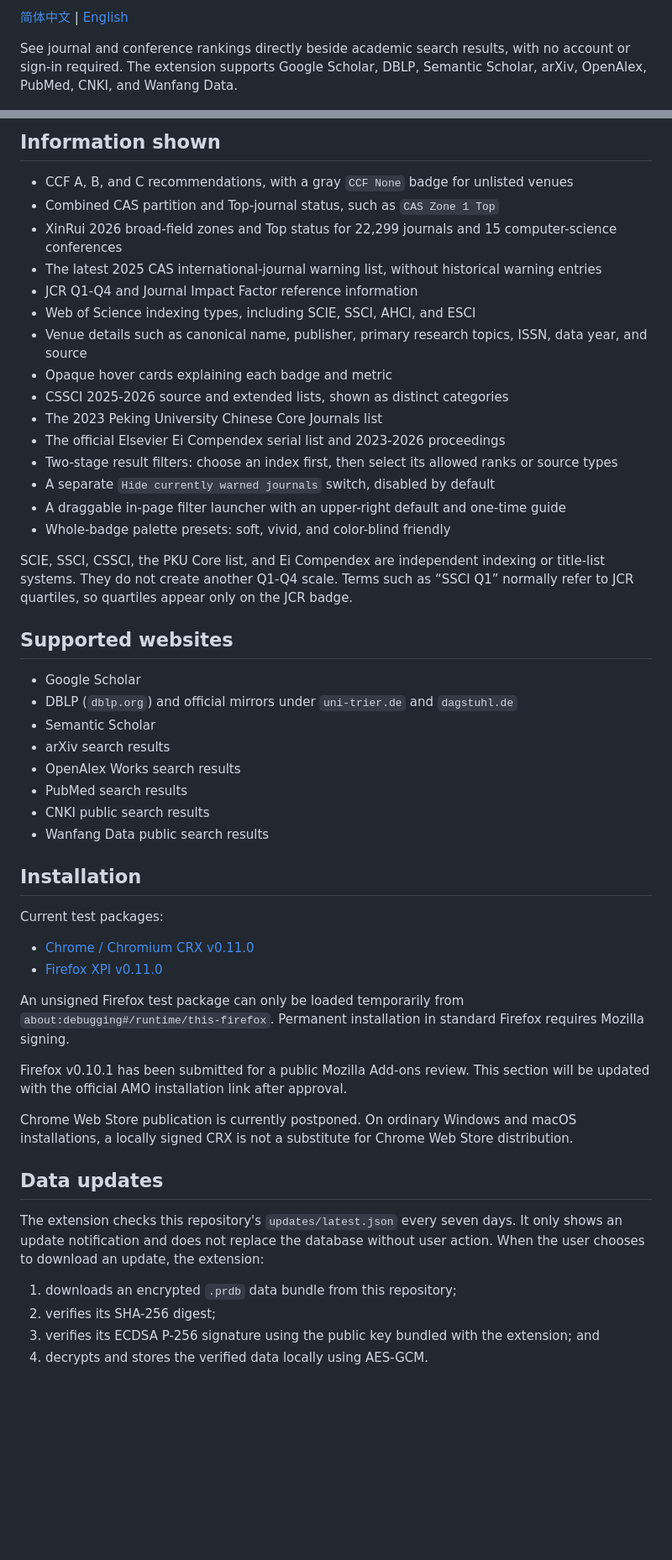
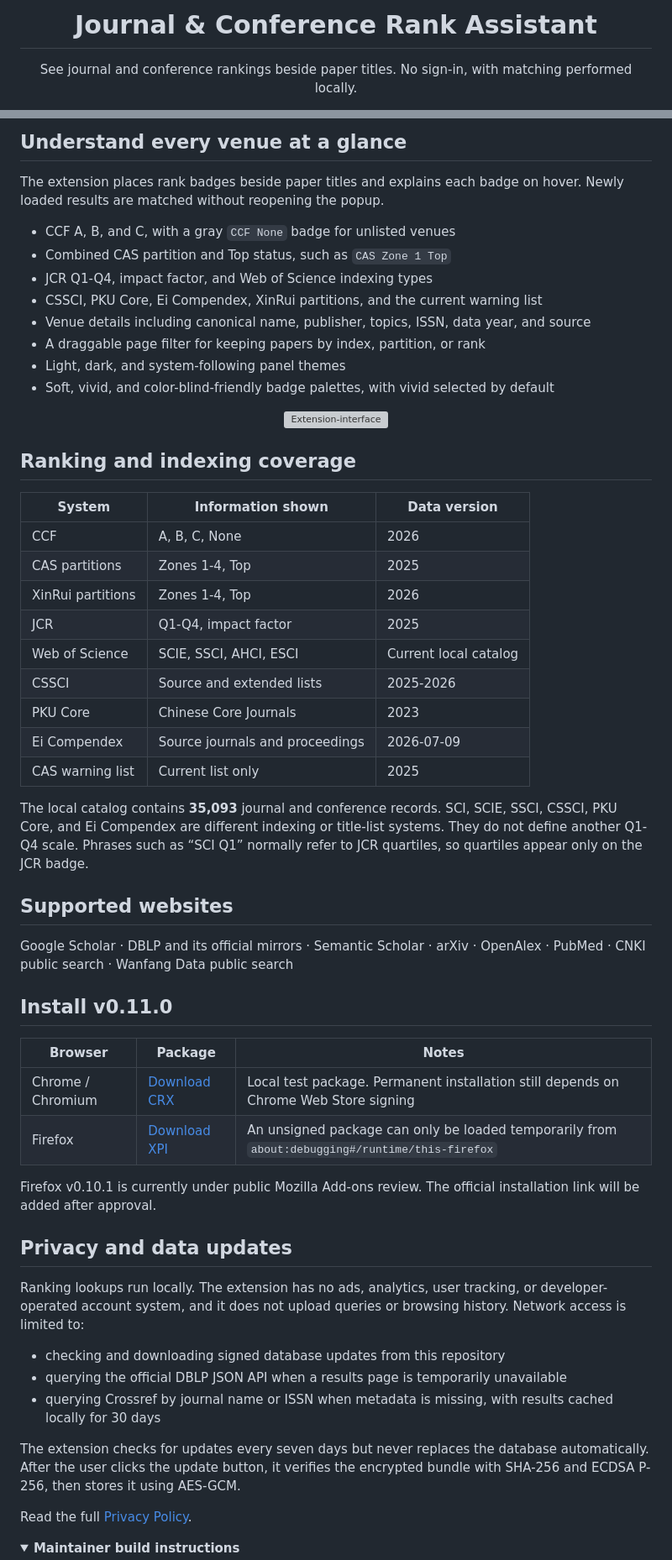
Before and after one commit to PolarisLight/Journal-Conference-Rank-Assistant, a Markdown page: README_EN.md, 2 parts joined by grey strips. Shown at 84% size. Rendered like a GitHub page; folded sections open; blank space fills up the shorter version; grey boxes are pictures that could not be loaded.

Commit message:
Redesign project README

```diff
--- a/README_EN.md
+++ b/README_EN.md
@@ -2,5 +2,5 @@
 
-[简体中文](README.md) | [English](README_EN.md)
+<h1 align=center>Journal & Conference Rank Assistant</h1>
 
-See journal and conference rankings directly beside academic search results, with no account or sign-in required. The extension supports Google Scholar, DBLP, Semantic Scholar, arXiv, OpenAlex, PubMed, CNKI, and Wanfang Data.
+<p align=center>See journal and conference rankings beside paper titles. No sign-in, with matching performed locally.</p>
 
@@ -10,54 +15,60 @@ Project website: https://polarislight.github.io/Journal-Conference-Rank-Assistan
 
-## Information shown
+## Understand every venue at a glance
 
-- CCF A, B, and C recommendations, with a gray `CCF None` badge for unlisted venues
-- Combined CAS partition and Top-journal status, such as `CAS Zone 1 Top`
-- XinRui 2026 broad-field zones and Top status for 22,299 journals and 15 computer-science conferences
-- The latest 2025 CAS international-journal warning list, without historical warning entries
-- JCR Q1-Q4 and Journal Impact Factor reference information
-- Web of Science indexing types, including SCIE, SSCI, AHCI, and ESCI
-- Venue details such as canonical name, publisher, primary research topics, ISSN, data year, and source
-- Opaque hover cards explaining each badge and metric
-- CSSCI 2025-2026 source and extended lists, shown as distinct categories
-- The 2023 Peking University Chinese Core Journals list
-- The official Elsevier Ei Compendex serial list and 2023-2026 proceedings
-- Two-stage result filters: choose an index first, then select its allowed ranks or source types
-- A separate `Hide currently warned journals` switch, disabled by default
-- A draggable in-page filter launcher with an upper-right default and one-time guide
-- Whole-badge palette presets: soft, vivid, and color-blind friendly
+The extension places rank badges beside paper titles and explains each badge on hover. Newly loaded results are matched without reopening the popup.
 
-SCIE, SSCI, CSSCI, the PKU Core list, and Ei Compendex are independent indexing or title-list systems. They do not create another Q1-Q4 scale. Terms such as “SSCI Q1” normally refer to JCR quartiles, so quartiles appear only on the JCR badge.
+- CCF A, B, and C, with a gray `CCF None` badge for unlisted venues
+- Combined CAS partition and Top status, such as `CAS Zone 1 Top`
+- JCR Q1-Q4, impact factor, and Web of Science indexing types
+- CSSCI, PKU Core, Ei Compendex, XinRui partitions, and the current warning list
+- Venue details including canonical name, publisher, topics, ISSN, data year, and source
+- A draggable page filter for keeping papers by index, partition, or rank
+- Light, dark, and system-following panel themes
+- Soft, vivid, and color-blind-friendly badge palettes, with vivid selected by default
+
+<p align=center><img src=submission/v0.11.0/promo-440x280.png width=440 alt=Extension-interface></p>
+
+## Ranking and indexing coverage
+
+| System | Information shown | Data version |
+| --- | --- | --- |
+| CCF | A, B, C, None | 2026 |
+| CAS partitions | Zones 1-4, Top | 2025 |
+| XinRui partitions | Zones 1-4, Top | 2026 |
+| JCR | Q1-Q4, impact factor | 2025 |
+| Web of Science | SCIE, SSCI, AHCI, ESCI | Current local catalog |
+| CSSCI | Source and extended lists | 2025-2026 |
+| PKU Core | Chinese Core Journals | 2023 |
+| Ei Compendex | Source journals and proceedings | 2026-07-09 |
+| CAS warning list | Current list only | 2025 |
+
+The local catalog contains **35,093** journal and conference records. SCI, SCIE, SSCI, CSSCI, PKU Core, and Ei Compendex are different indexing or title-list systems. They do not define another Q1-Q4 scale. Phrases such as “SCI Q1” normally refer to JCR quartiles, so quartiles appear only on the JCR badge.
 
 ## Supported websites
 
-- Google Scholar
-- DBLP (`dblp.org`) and official mirrors under `uni-trier.de` and `dagstuhl.de`
-- Semantic Scholar
-- arXiv search results
-- OpenAlex Works search results
-- PubMed search results
-- CNKI public search results
-- Wanfang Data public search results
+Google Scholar · DBLP and its official mirrors · Semantic Scholar · arXiv · OpenAlex · PubMed · CNKI public search · Wanfang Data public search
 
-## Installation
+## Install v0.11.0
 
-Current test packages:
+| Browser | Package | Notes |
+| --- | --- | --- |
+| Chrome / Chromium | [Download CRX](releases/v0.11.0/Journal-Conference-Rank-Assistant-Chrome-v0.11.0.crx) | Local test package. Permanent installation still depends on Chrome Web Store signing |
+| Firefox | [Download XPI](releases/v0.11.0/Journal-Conference-Rank-Assistant-Firefox-v0.11.0.xpi) | An unsigned package can only be loaded temporarily from `about:debugging#/runtime/this-firefox` |
 
-- [Chrome / Chromium CRX v0.11.0](releases/v0.11.0/Journal-Conference-Rank-Assistant-Chrome-v0.11.0.crx)
-- [Firefox XPI v0.11.0](releases/v0.11.0/Journal-Conference-Rank-Assistant-Firefox-v0.11.0.xpi)
+Firefox v0.10.1 is currently under public Mozilla Add-ons review. The official installation link will be added after approval.
 
-An unsigned Firefox test package can only be loaded temporarily from `about:debugging#/runtime/this-firefox`. Permanent installation in standard Firefox requires Mozilla signing.
+## Privacy and data updates
 
-Firefox v0.10.1 has been submitted for a public Mozilla Add-ons review. This section will be updated with the official AMO installation link after approval.
+Ranking lookups run locally. The extension has no ads, analytics, user tracking, or developer-operated account system, and it does not upload queries or browsing history. Network access is limited to:
 
-Chrome Web Store publication is currently postponed. On ordinary Windows and macOS installations, a locally signed CRX is not a substitute for Chrome Web Store distribution.
+- checking and downloading signed database updates from this repository
+- querying the official DBLP JSON API when a results page is temporarily unavailable
+- querying Crossref by journal name or ISSN when metadata is missing, with results cached locally for 30 days
 
-## Data updates
+The extension checks for updates every seven days but never replaces the database automatically. After the user clicks the update button, it verifies the encrypted bundle with SHA-256 and ECDSA P-256, then stores it using AES-GCM.
 
-The extension checks this repository's `updates/latest.json` every seven days. It only shows an update notification and does not replace the database without user action. When the user chooses to download an update, the extension:
+Read the full [Privacy Policy](PRIVACY.md).
 
-1. downloads an encrypted `.prdb` data bundle from this repository;
-2. verifies its SHA-256 digest;
-3. verifies its ECDSA P-256 signature using the public key bundled with the extension; and
-4. decrypts and stores the verified data locally using AES-GCM.
+<details>
+<summary><strong>Maintainer build instructions</strong></summary>
 
```
Also changed, not shown: other parts of README_EN.md (+19 -33 lines), README.md (+67 -66 lines).
